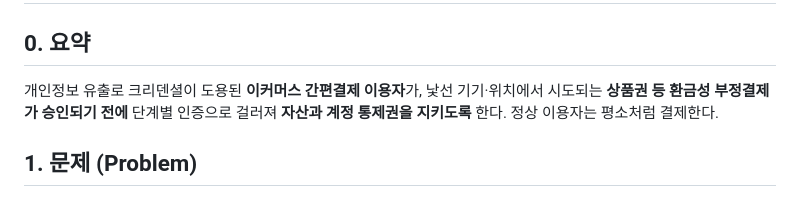
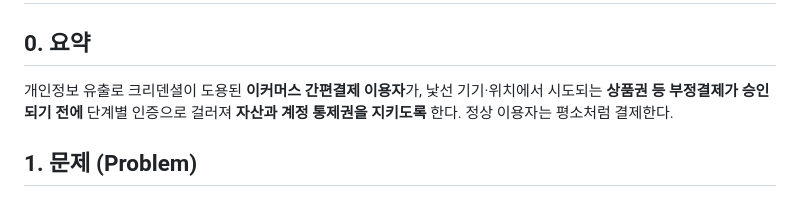
Before and after one commit to sssyw121/fds-team-project, a Markdown page: docs/prd_dayoung.md, the part around the change. Rendered like a GitHub page.

```diff
--- a/docs/prd_dayoung.md
+++ b/docs/prd_dayoung.md
@@ -1,7 +1,7 @@
 # PRD - 이다영
 
 ## 0. 요약
-개인정보 유출로 크리덴셜이 도용된 **이커머스 간편결제 이용자**가, 낯선 기기·위치에서 시도되는 **상품권 등 환금성 부정결제가 승인되기 전에** 단계별 인증으로 걸러져 **자산과 계정 통제권을 지키도록** 한다. 정상 이용자는 평소처럼 결제한다.
+개인정보 유출로 크리덴셜이 도용된 **이커머스 간편결제 이용자**가, 낯선 기기·위치에서 시도되는 **상품권 등 부정결제가 승인되기 전에** 단계별 인증으로 걸러져 **자산과 계정 통제권을 지키도록** 한다. 정상 이용자는 평소처럼 결제한다.
 
 ## 1. 문제 (Problem)
 
```
